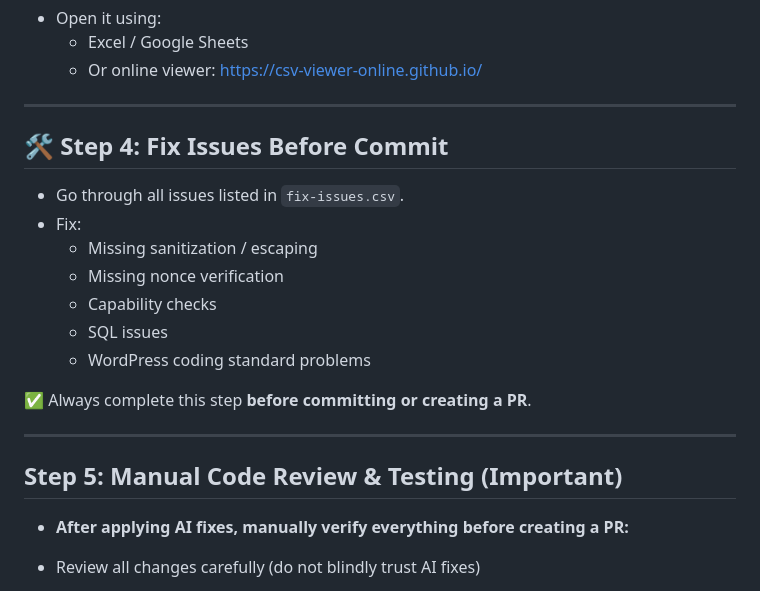
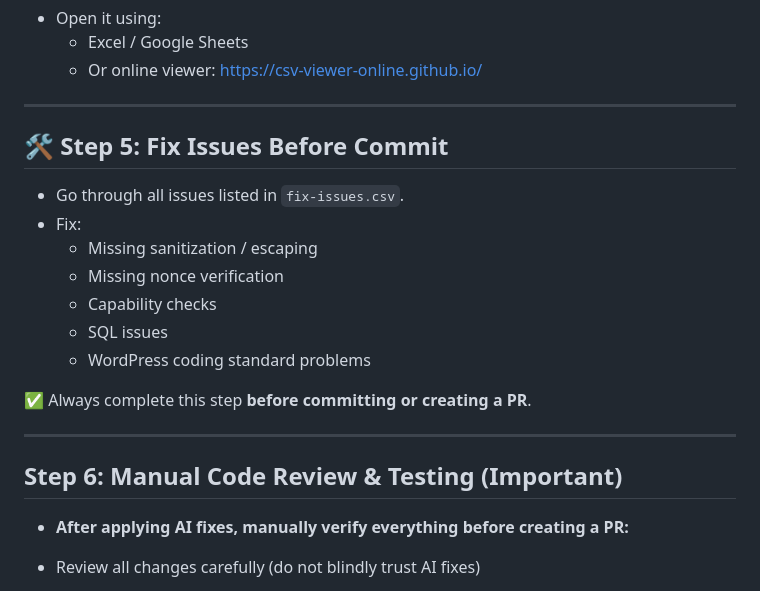
Before and after one commit to aniketcoolplugins007/claude-code-review-template, a Markdown page: Readme.md, the part around one of its changes. Drawn GitHub-style.

```diff
--- a/Readme.md
+++ b/Readme.md
@@ -56,7 +88,7 @@ File Name | Priority | Risk Type | Issue Type | Line No | Existing Code | Risk /
 
 ---
 
-## 🛠️ Step 4: Fix Issues Before Commit
+## 🛠️ Step 5: Fix Issues Before Commit
 
 - Go through all issues listed in `fix-issues.csv`.
 - Fix:
@@ -70,7 +102,7 @@ File Name | Priority | Risk Type | Issue Type | Line No | Existing Code | Risk /
 
 ---
 
-## Step 5: Manual Code Review & Testing (Important)
+## Step 6: Manual Code Review & Testing (Important)
 
 - **After applying AI fixes, manually verify everything before creating a PR:**
 
```
Also changed, not shown: other parts of Readme.md (+37 -5 lines).
